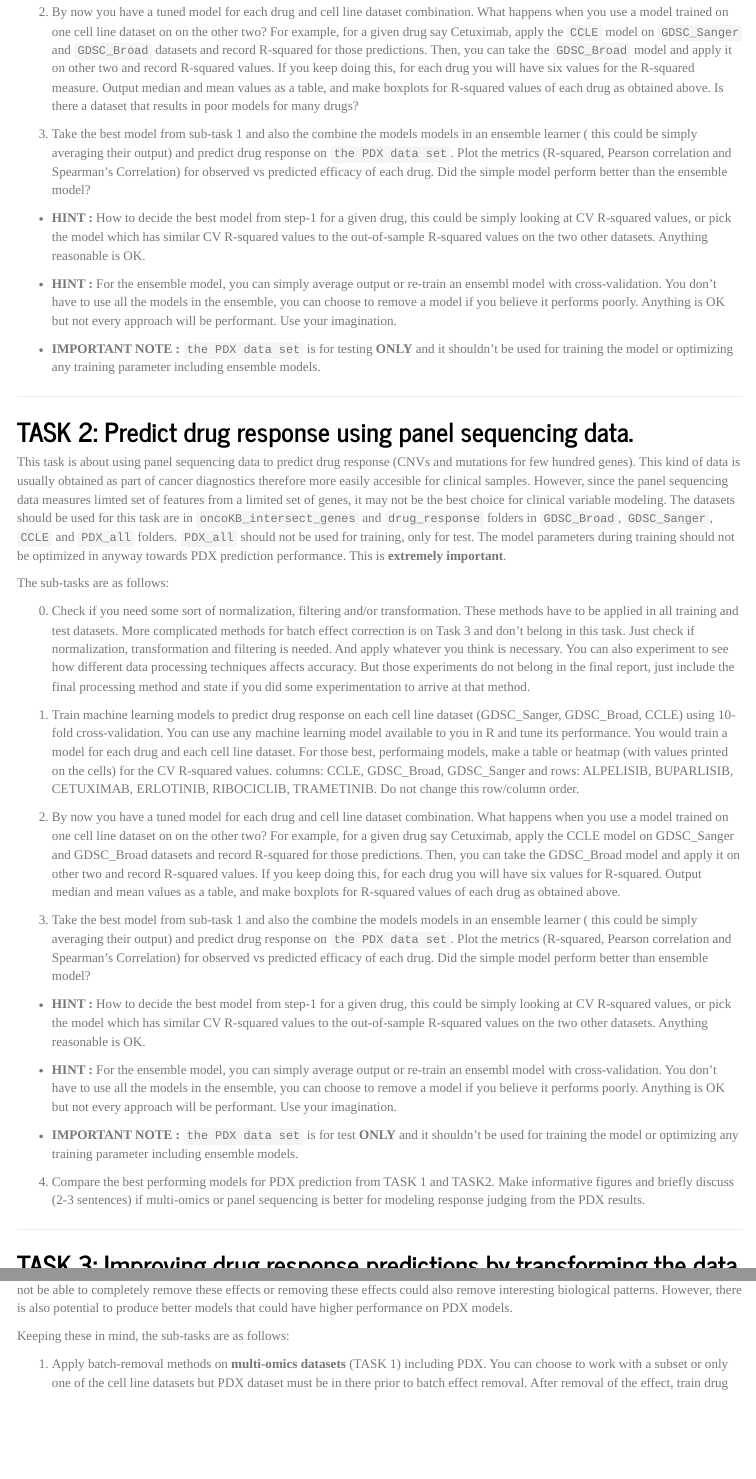
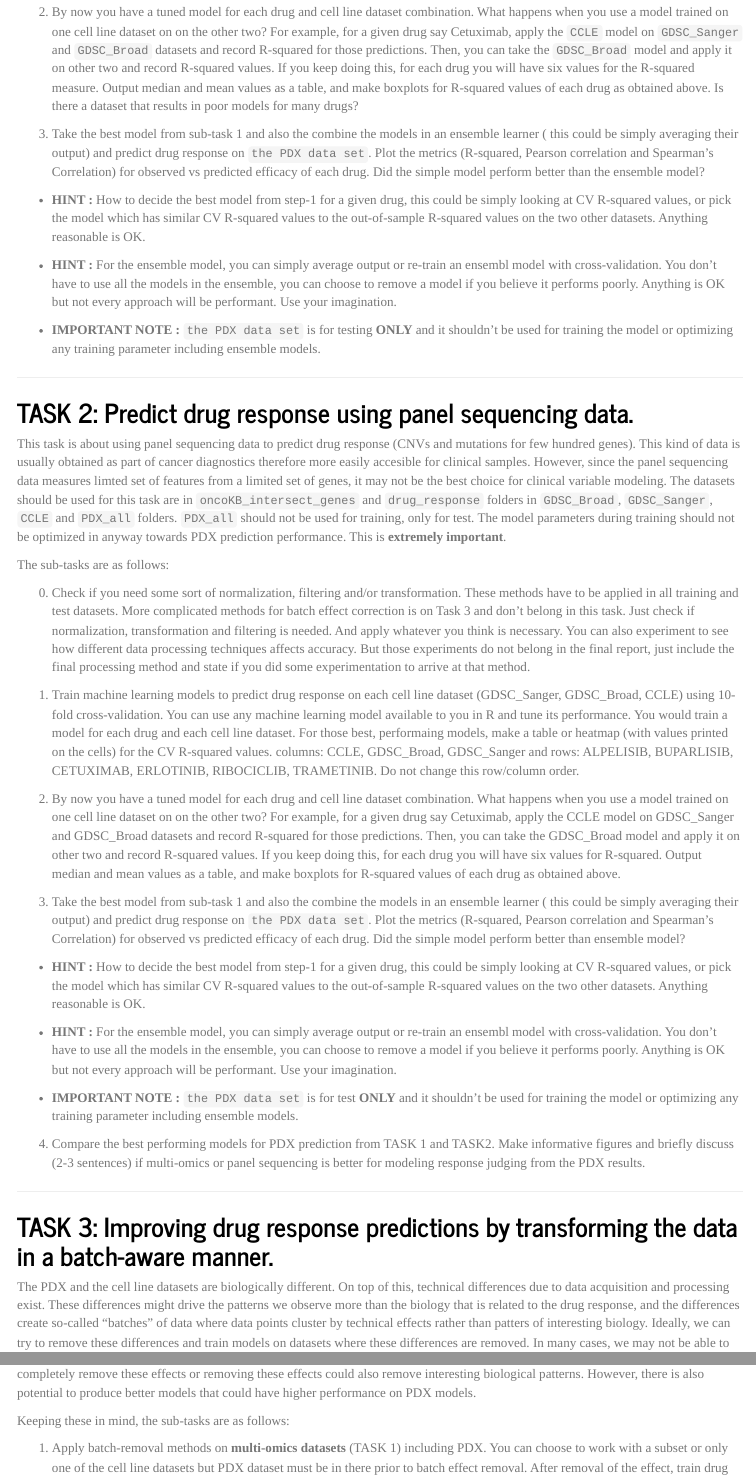
Before and after one commit to BIMSBbioinfo/compgen2021Capstone, an R Markdown document (doc/CompGen2021CapstoneProject.Rmd): the page in a window 1100 px wide, from 4500 px down, and a second part further down, joined at a grey line. Rendered offline with R 4.5, knitr and Pandoc, with nearby package versions; some code elsewhere in the file could not run offline; a font, style sheet, LaTeX package, included part or bibliography that could not be used is replaced or left out; menus at the side of the page are left out.

Commit message:
fixed typos

```diff
--- a/doc/CompGen2021CapstoneProject.Rmd
+++ b/doc/CompGen2021CapstoneProject.Rmd
@@ -355,7 +355,7 @@ will have six values for the R-squared measure. Output median and mean values as
 a table, and make boxplots for R-squared values of each drug as obtained above.
 Is there a dataset that results in poor models for many drugs?
 
-3. Take the best model from sub-task 1 and also the combine the models models in
+3. Take the best model from sub-task 1 and also the combine the models in
 an ensemble learner ( this could be simply averaging their output) and predict
 drug response on `the PDX data set`. Plot the metrics (R-squared, Pearson
 correlation and Spearman's Correlation) for observed vs predicted efficacy of
@@ -426,7 +426,7 @@ and record R-squared values. If you keep doing this, for each drug you will have
 six values for R-squared. Output median and mean values as a table, and make
 boxplots for R-squared values of each drug as obtained above.
 
-3. Take the best model from sub-task 1 and also the combine the models models in
+3. Take the best model from sub-task 1 and also the combine the models in
 an ensemble learner ( this could be simply averaging their output) and predict
 drug response on `the PDX data set`. Plot the metrics (R-squared, Pearson
 correlation and Spearman's Correlation) for observed vs predicted efficacy of
@@ -459,7 +459,7 @@ panel sequencing is better for modeling response judging from the PDX results.
 ## TASK 3: Improving drug response predictions by transforming the data in a batch-aware manner.
 
 The PDX and the cell line datasets are biologically different. On top of this,
-technical differences due to data acquisition and processing exists. These
+technical differences due to data acquisition and processing exist. These
 differences might drive the patterns we observe more than the biology that is
 related to the drug response, and the differences create so-called "batches" of
 data where data points cluster by technical effects rather than patters of
```
